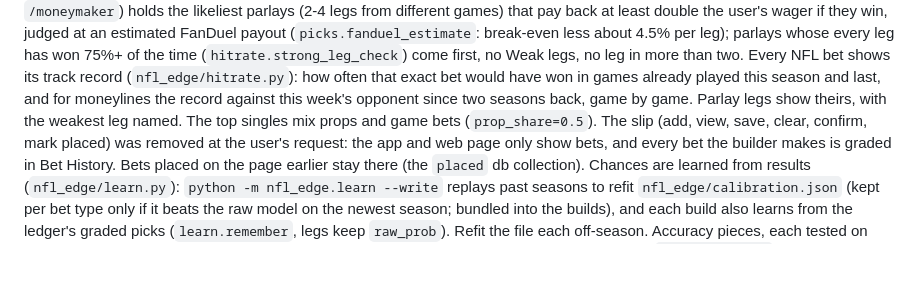
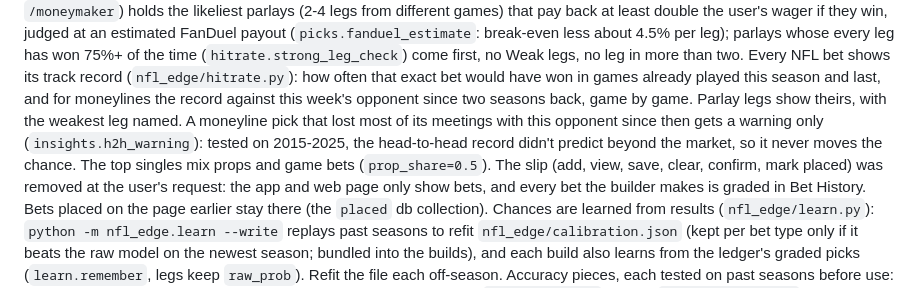
Before and after one commit to levishoaf/Claudecode, a Markdown page: CLAUDE.md, the part around the change. Drawn GitHub-style; blank space fills up the shorter version.

Commit message:
Notes: head-to-head warning
Co-Authored-By: Claude Opus 5.5 <noreply@anthropic.com>
Claude-Session: https://claude.ai/code/session_01FzCvELGmhGBdoQHEqCEwdE

```diff
--- a/CLAUDE.md
+++ b/CLAUDE.md
@@ -108,7 +108,7 @@ break-even less about 4.5% per leg); parlays whose every leg has won 75%+ of the
 (`hitrate.strong_leg_check`) come first, no Weak legs, no leg in more than two. Every NFL bet shows its track record (`nfl_edge/hitrate.py`): how often that exact bet
 would have won in games already played this season and last, and for moneylines the
 record against this week's opponent since two seasons back, game by game. Parlay legs
-show theirs, with the weakest leg named. The top singles mix props and game bets (`prop_share=0.5`). The slip (add, view, save, clear, confirm, mark placed) was removed at the user's
+show theirs, with the weakest leg named. A moneyline pick that lost most of its meetings with this opponent since then gets a warning only (`insights.h2h_warning`): tested on 2015-2025, the head-to-head record didn't predict beyond the market, so it never moves the chance. The top singles mix props and game bets (`prop_share=0.5`). The slip (add, view, save, clear, confirm, mark placed) was removed at the user's
 request: the app and web page only show bets, and every bet the builder makes is graded
 in Bet History. Bets placed on the page earlier stay there (the `placed` db collection).
 Chances are learned from results (`nfl_edge/learn.py`): `python -m nfl_edge.learn --write`
```
